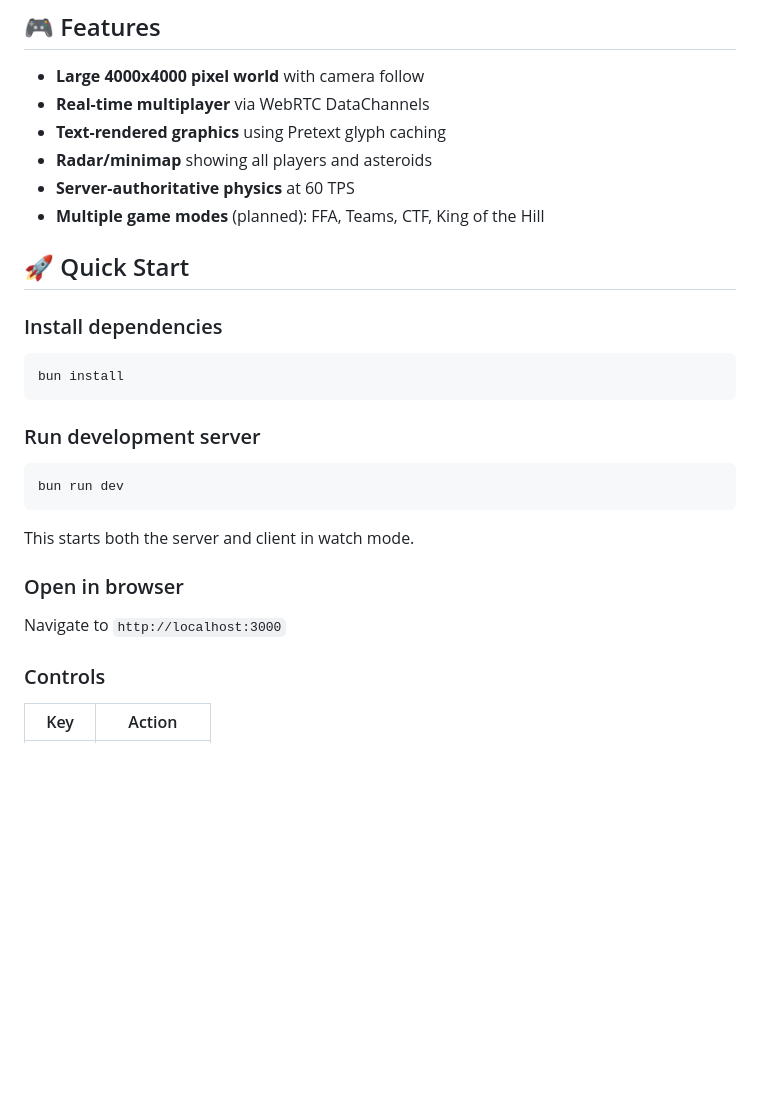
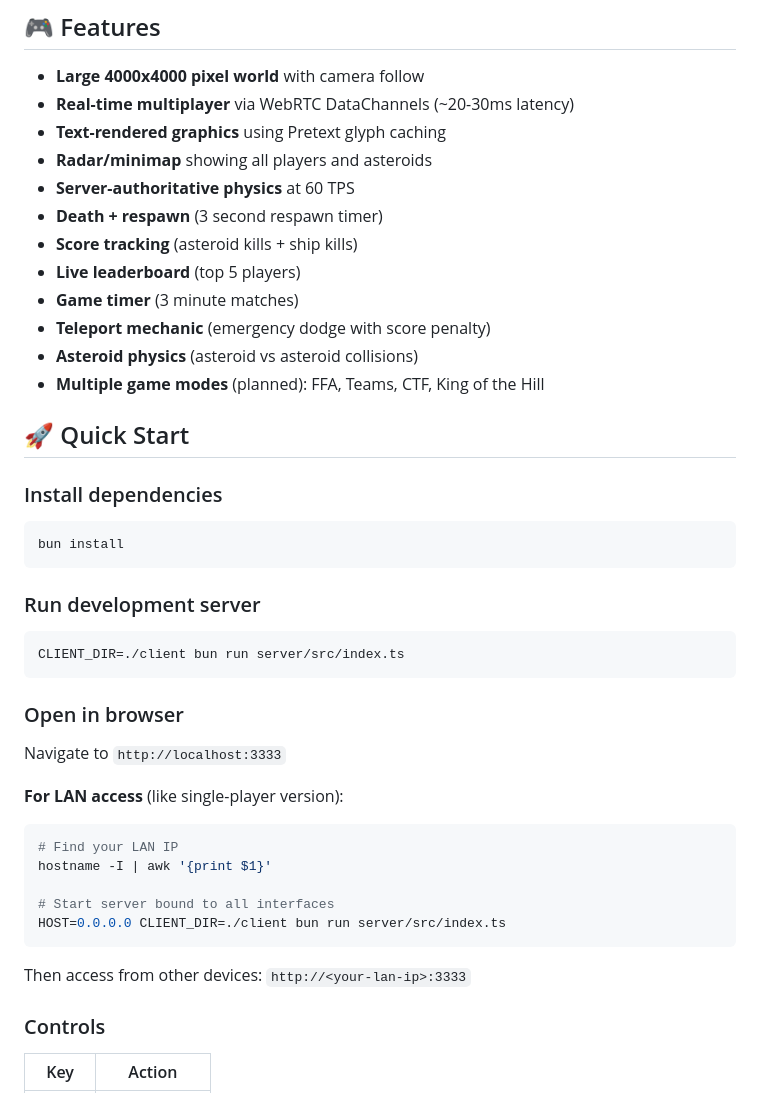
Before and after one commit to samgrowls/pretext-asteroids-mp, a Markdown page: README.md, the part around one of its changes. Rendered like a GitHub page; blank space fills up the shorter version.

````diff
--- a/README.md
+++ b/README.md
@@ -5,10 +5,16 @@ Multiplayer asteroids game with **Geckos.io** WebRTC networking for low-latency
 ## 🎮 Features
 
 - **Large 4000x4000 pixel world** with camera follow
-- **Real-time multiplayer** via WebRTC DataChannels
+- **Real-time multiplayer** via WebRTC DataChannels (~20-30ms latency)
 - **Text-rendered graphics** using Pretext glyph caching
 - **Radar/minimap** showing all players and asteroids
 - **Server-authoritative physics** at 60 TPS
+- **Death + respawn** (3 second respawn timer)
+- **Score tracking** (asteroid kills + ship kills)
+- **Live leaderboard** (top 5 players)
+- **Game timer** (3 minute matches)
+- **Teleport mechanic** (emergency dodge with score penalty)
+- **Asteroid physics** (asteroid vs asteroid collisions)
 - **Multiple game modes** (planned): FFA, Teams, CTF, King of the Hill
 
 ## 🚀 Quick Start
@@ -22,14 +28,24 @@ bun install
 ### Run development server
 
 ```bash
-bun run dev
+CLIENT_DIR=./client bun run server/src/index.ts
 ```
-
-This starts both the server and client in watch mode.
 
 ### Open in browser
 
-Navigate to `http://localhost:3000`
+Navigate to `http://localhost:3333`
+
+**For LAN access** (like single-player version):
+
+```bash
+# Find your LAN IP
+hostname -I | awk '{print $1}'
+
+# Start server bound to all interfaces
+HOST=0.0.0.0 CLIENT_DIR=./client bun run server/src/index.ts
+```
+
+Then access from other devices: `http://<your-lan-ip>:3333`
 
 ### Controls
 
````
Also changed, not shown: other parts of README.md (+14 -8 lines).
